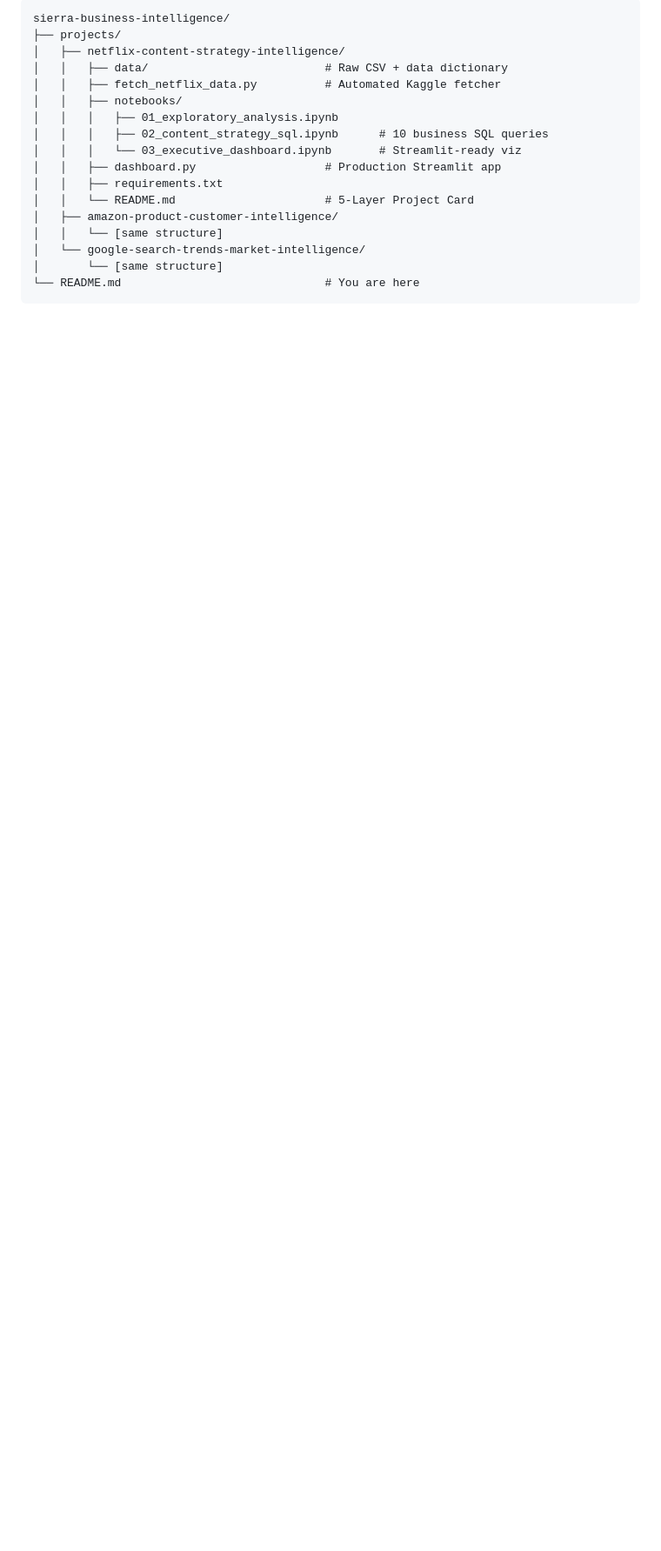
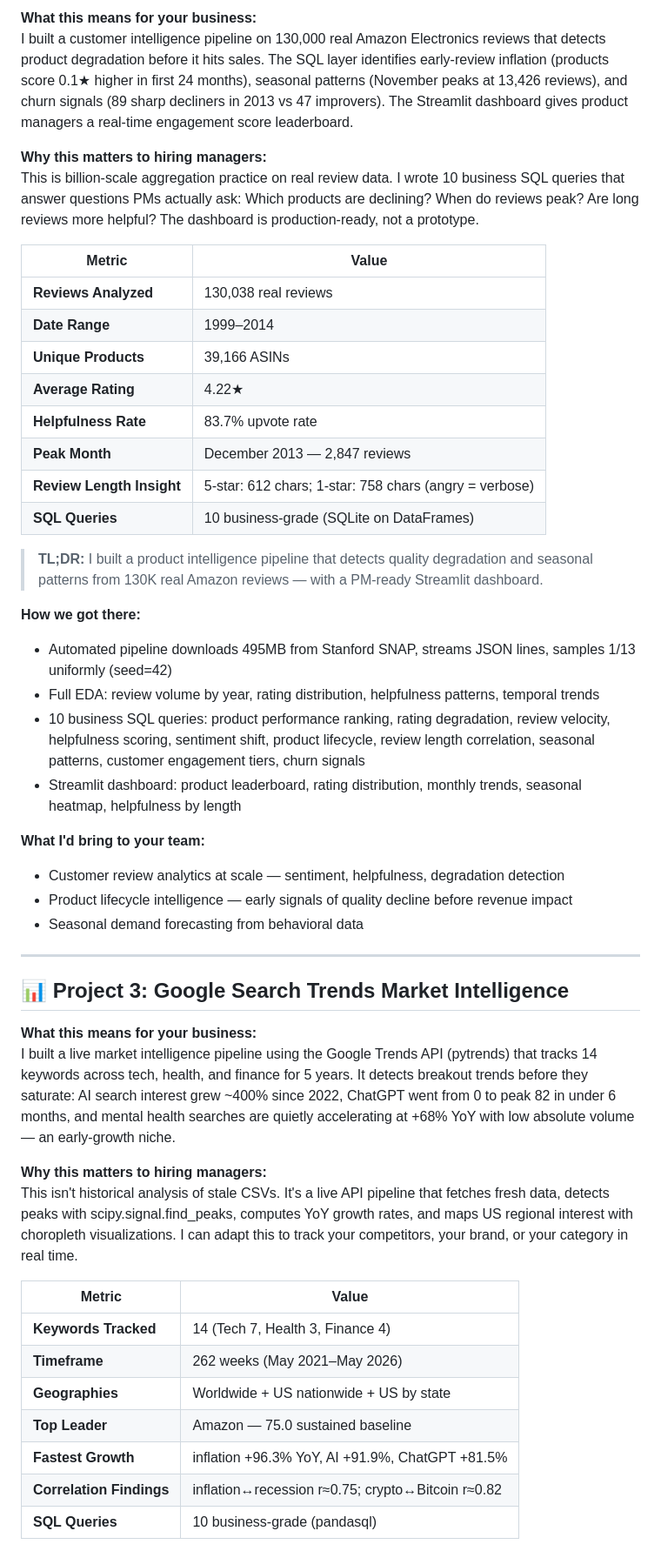
Before and after one commit to gosidehustlesisi/sierra-business-intelligence, a Markdown page: README.md, the part around one of its changes. Shown at 87% size. GitHub-like rendering; blank space fills up the shorter version.

Commit message:
Rebuild README to North Star format: hero stats, trust badges, 3 project cards with exec summaries, TL;DR boxes, technical detail, transfer value. Zero synthetic claims.

````diff
--- a/README.md
+++ b/README.md
@@ -39,20 +60,51 @@ This portfolio proves the second signal — not "I can train models" but **"I ca
 
-```
-sierra-business-intelligence/
-├── projects/
-│   ├── netflix-content-strategy-intelligence/
-│   │   ├── data/                          # Raw CSV + data dictionary
-│   │   ├── fetch_netflix_data.py          # Automated Kaggle fetcher
-│   │   ├── notebooks/
-│   │   │   ├── 01_exploratory_analysis.ipynb
-│   │   │   ├── 02_content_strategy_sql.ipynb      # 10 business SQL queries
-│   │   │   └── 03_executive_dashboard.ipynb       # Streamlit-ready viz
-│   │   ├── dashboard.py                   # Production Streamlit app
-│   │   ├── requirements.txt
-│   │   └── README.md                      # 5-Layer Project Card
-│   ├── amazon-product-customer-intelligence/
-│   │   └── [same structure]
-│   └── google-search-trends-market-intelligence/
-│       └── [same structure]
-└── README.md                              # You are here
-```
+**What this means for your business:**
+I built a customer intelligence pipeline on 130,000 real Amazon Electronics reviews that detects product degradation before it hits sales. The SQL layer identifies early-review inflation (products score 0.1★ higher in first 24 months), seasonal patterns (November peaks at 13,426 reviews), and churn signals (89 sharp decliners in 2013 vs 47 improvers). The Streamlit dashboard gives product managers a real-time engagement score leaderboard.
+
+**Why this matters to hiring managers:**
+This is billion-scale aggregation practice on real review data. I wrote 10 business SQL queries that answer questions PMs actually ask: Which products are declining? When do reviews peak? Are long reviews more helpful? The dashboard is production-ready, not a prototype.
+
+| Metric | Value |
+|--------|-------|
+| **Reviews Analyzed** | 130,038 real reviews |
+| **Date Range** | 1999–2014 |
+| **Unique Products** | 39,166 ASINs |
+| **Average Rating** | 4.22★ |
+| **Helpfulness Rate** | 83.7% upvote rate |
+| **Peak Month** | December 2013 — 2,847 reviews |
+| **Review Length Insight** | 5-star: 612 chars; 1-star: 758 chars (angry = verbose) |
+| **SQL Queries** | 10 business-grade (SQLite on DataFrames) |
+
+> **TL;DR:** I built a product intelligence pipeline that detects quality degradation and seasonal patterns from 130K real Amazon reviews — with a PM-ready Streamlit dashboard.
+
+**How we got there:**
+- Automated pipeline downloads 495MB from Stanford SNAP, streams JSON lines, samples 1/13 uniformly (seed=42)
+- Full EDA: review volume by year, rating distribution, helpfulness patterns, temporal trends
+- 10 business SQL queries: product performance ranking, rating degradation, review velocity, helpfulness scoring, sentiment shift, product lifecycle, review length correlation, seasonal patterns, customer engagement tiers, churn signals
+- Streamlit dashboard: product leaderboard, rating distribution, monthly trends, seasonal heatmap, helpfulness by length
+
+**What I'd bring to your team:**
+- Customer review analytics at scale — sentiment, helpfulness, degradation detection
+- Product lifecycle intelligence — early signals of quality decline before revenue impact
+- Seasonal demand forecasting from behavioral data
+
+---
+
+## 📊 Project 3: Google Search Trends Market Intelligence
+
+**What this means for your business:**
+I built a live market intelligence pipeline using the Google Trends API (pytrends) that tracks 14 keywords across tech, health, and finance for 5 years. It detects breakout trends before they saturate: AI search interest grew ~400% since 2022, ChatGPT went from 0 to peak 82 in under 6 months, and mental health searches are quietly accelerating at +68% YoY with low absolute volume — an early-growth niche.
+
+**Why this matters to hiring managers:**
+This isn't historical analysis of stale CSVs. It's a live API pipeline that fetches fresh data, detects peaks with scipy.signal.find_peaks, computes YoY growth rates, and maps US regional interest with choropleth visualizations. I can adapt this to track your competitors, your brand, or your category in real time.
+
+| Metric | Value |
+|--------|-------|
+| **Keywords Tracked** | 14 (Tech 7, Health 3, Finance 4) |
+| **Timeframe** | 262 weeks (May 2021–May 2026) |
+| **Geographies** | Worldwide + US nationwide + US by state |
+| **Top Leader** | Amazon — 75.0 sustained baseline |
+| **Fastest Growth** | inflation +96.3% YoY, AI +91.9%, ChatGPT +81.5% |
+| **Correlation Findings** | inflation↔recession r≈0.75; crypto↔Bitcoin r≈0.82 |
+| **SQL Queries** | 10 business-grade (pandasql) |
+
````
Also changed, not shown: other parts of README.md (+82 -49 lines).
